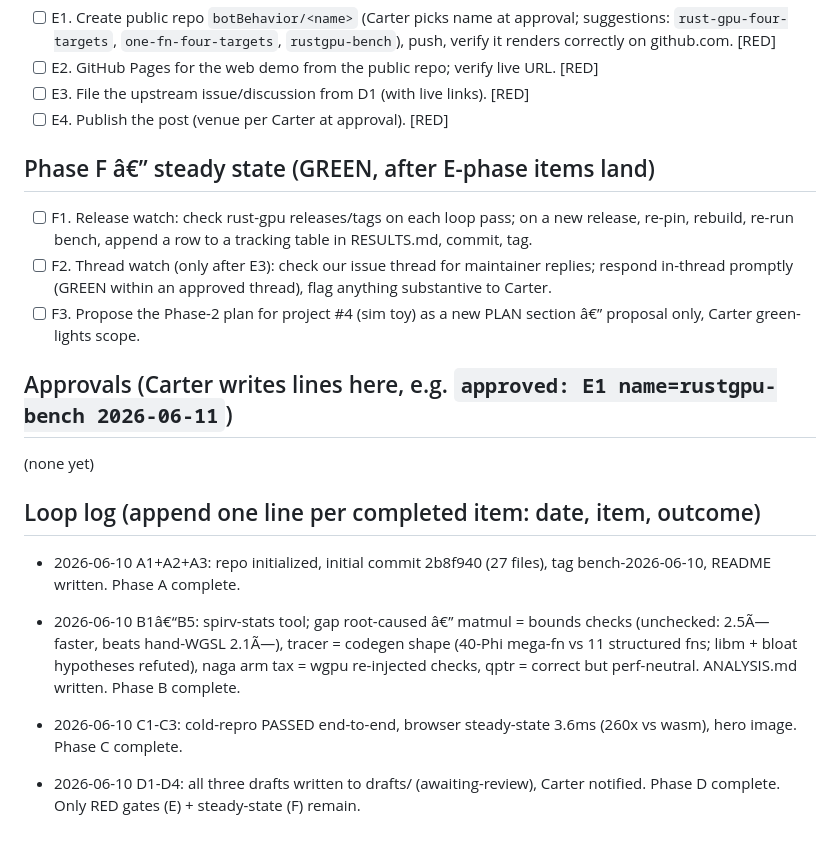
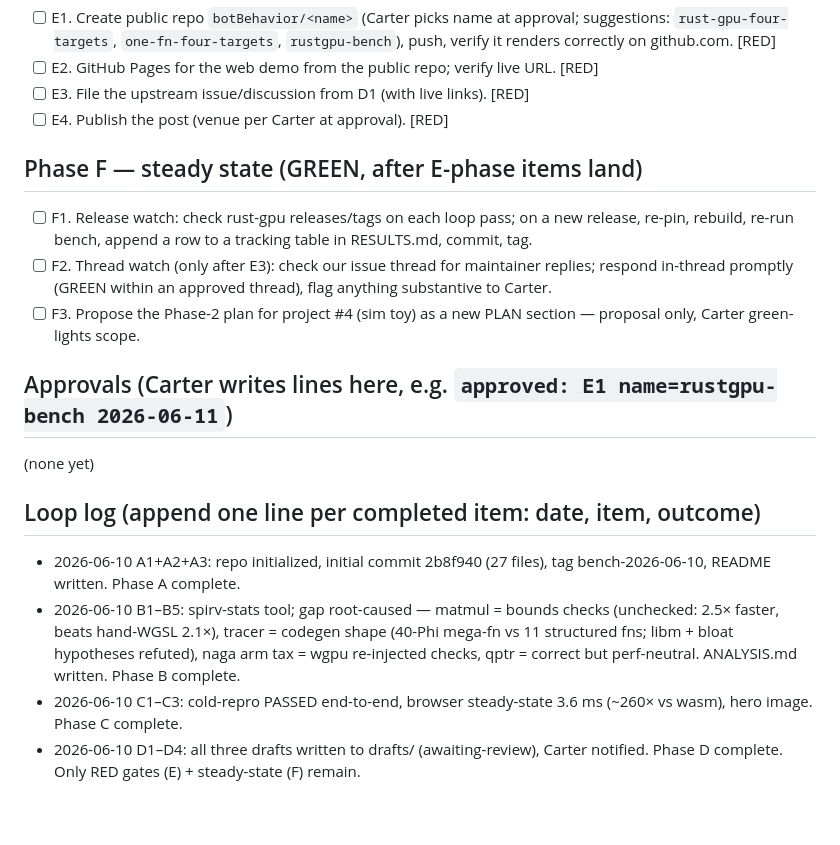
Before and after one commit to botBehavior/rustgpu-bench, a Markdown page: PLAN.md, the part around one of its changes. Rendered like a GitHub page.

```diff
--- a/PLAN.md
+++ b/PLAN.md
@@ -73,7 +73,7 @@ completed item with trailer `Co-Authored-By: Ferra <Ferra@Fable5>`. Rules of con
 - [ ] E3. File the upstream issue/discussion from D1 (with live links). [RED]
 - [ ] E4. Publish the post (venue per Carter at approval). [RED]
 
-## Phase F â€” steady state (GREEN, after E-phase items land)
+## Phase F — steady state (GREEN, after E-phase items land)
 
 - [ ] F1. Release watch: check rust-gpu releases/tags on each loop pass; on a new
       release, re-pin, rebuild, re-run bench, append a row to a tracking table in
@@ -81,7 +81,7 @@ completed item with trailer `Co-Authored-By: Ferra <Ferra@Fable5>`. Rules of con
 - [ ] F2. Thread watch (only after E3): check our issue thread for maintainer replies;
       respond in-thread promptly (GREEN within an approved thread), flag anything
       substantive to Carter.
-- [ ] F3. Propose the Phase-2 plan for project #4 (sim toy) as a new PLAN section â€”
+- [ ] F3. Propose the Phase-2 plan for project #4 (sim toy) as a new PLAN section —
       proposal only, Carter green-lights scope.
 
 ## Approvals (Carter writes lines here, e.g. `approved: E1 name=rustgpu-bench 2026-06-11`)
@@ -91,7 +91,6 @@ completed item with trailer `Co-Authored-By: Ferra <Ferra@Fable5>`. Rules of con
 ## Loop log (append one line per completed item: date, item, outcome)
 
 - 2026-06-10 A1+A2+A3: repo initialized, initial commit 2b8f940 (27 files), tag bench-2026-06-10, README written. Phase A complete.
-- 2026-06-10 B1â€“B5: spirv-stats tool; gap root-caused â€” matmul = bounds checks (unchecked: 2.5Ã— faster, beats hand-WGSL 2.1Ã—), tracer = codegen shape (40-Phi mega-fn vs 11 structured fns; libm + bloat hypotheses refuted), naga arm tax = wgpu re-injected checks, qptr = correct but perf-neutral. ANALYSIS.md written. Phase B complete.
-
-- 2026-06-10 C1-C3: cold-repro PASSED end-to-end, browser steady-state 3.6ms (260x vs wasm), hero image. Phase C complete.
-- 2026-06-10 D1-D4: all three drafts written to drafts/ (awaiting-review), Carter notified. Phase D complete. Only RED gates (E) + steady-state (F) remain.
+- 2026-06-10 B1–B5: spirv-stats tool; gap root-caused — matmul = bounds checks (unchecked: 2.5× faster, beats hand-WGSL 2.1×), tracer = codegen shape (40-Phi mega-fn vs 11 structured fns; libm + bloat hypotheses refuted), naga arm tax = wgpu re-injected checks, qptr = correct but perf-neutral. ANALYSIS.md written. Phase B complete.
+- 2026-06-10 C1–C3: cold-repro PASSED end-to-end, browser steady-state 3.6 ms (~260× vs wasm), hero image. Phase C complete.
+- 2026-06-10 D1–D4: all three drafts written to drafts/ (awaiting-review), Carter notified. Phase D complete. Only RED gates (E) + steady-state (F) remain.
```
Also changed, not shown: other parts of PLAN.md (+15 -15 lines).
